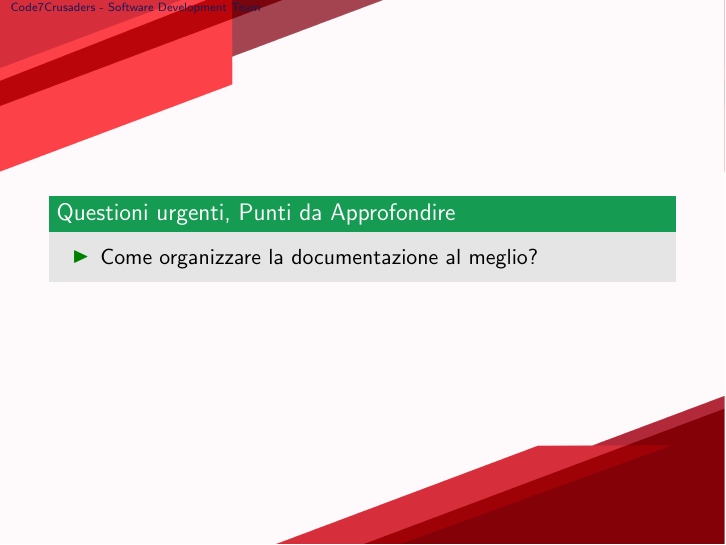
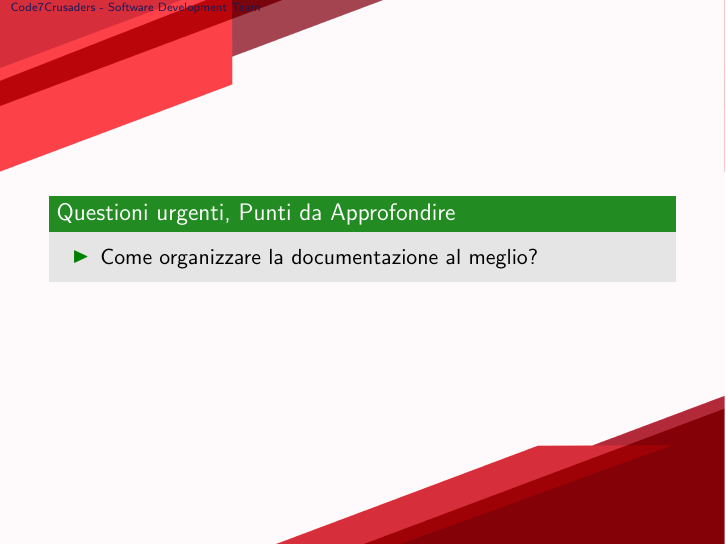
Before and after one commit to Code7Crusaders/docs, LaTeX slides (src/DiariDiBordo/Diario_28-10-2024.tex): page 5 of 5. Compiled offline with pdfLaTeX.

Commit message:
definito colore ForestGreen per compilatore

```diff
--- a/src/DiariDiBordo/Diario_28-10-2024.tex
+++ b/src/DiariDiBordo/Diario_28-10-2024.tex
@@ -20,6 +21,8 @@
 \setbeamertemplate{background}{
   \includegraphics[width=\paperwidth,height=\paperheight]{../img/background.png}
 }
+
+\definecolor{ForestGreen}{RGB}{34,139,34}
 
 % Title customization for contrast
 \setbeamercolor{frametitle}{fg=black} % White text, blue background
```
Also changed, not shown: src/DiariDiBordo/Diario_12-11-2024.tex (+2 -0 lines), src/DiariDiBordo/Diario_28-10-2024.tex (1 more changed lines).
